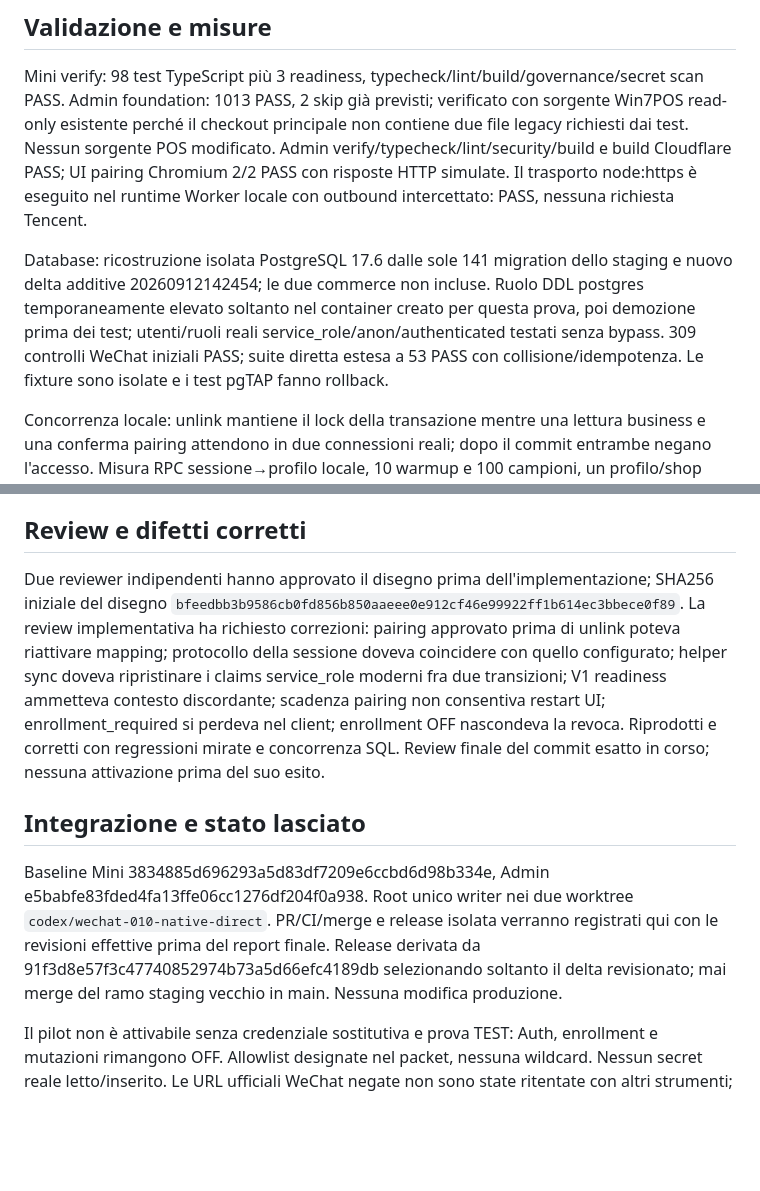
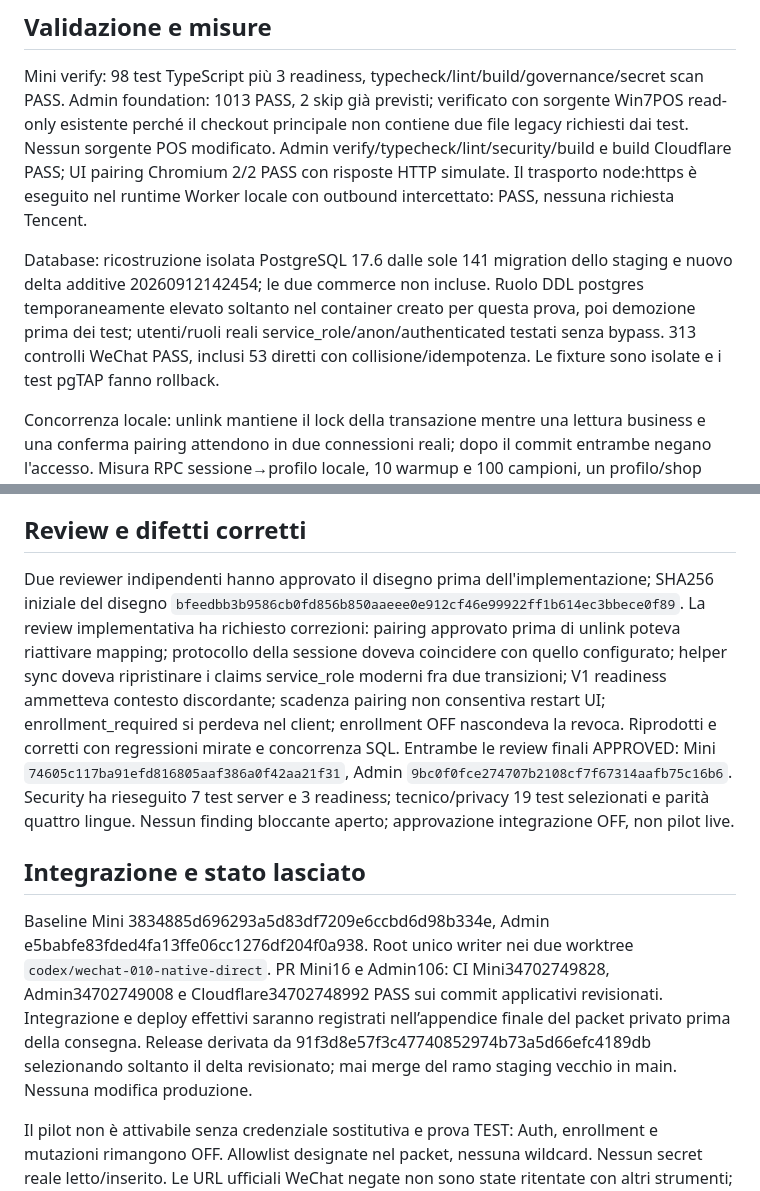
Before and after one commit to XNIW/MerchandiseControlWeChatMiniProgram, a Markdown page: docs/testing/WECHAT-010-REPORT.md, 2 parts joined by grey strips. Drawn GitHub-style; blank space fills up the shorter version.

Commit message:
docs(wechat): record independent reviews and integration gates

```diff
--- a/docs/testing/WECHAT-010-REPORT.md
+++ b/docs/testing/WECHAT-010-REPORT.md
@@ -35,7 +35,7 @@ Non si dichiara replica offline dell'intero catalogo, cancellazione di scritture
 
 Mini verify: 98 test TypeScript più 3 readiness, typecheck/lint/build/governance/secret scan PASS. Admin foundation: 1013 PASS, 2 skip già previsti; verificato con sorgente Win7POS read-only esistente perché il checkout principale non contiene due file legacy richiesti dai test. Nessun sorgente POS modificato. Admin verify/typecheck/lint/security/build e build Cloudflare PASS; UI pairing Chromium 2/2 PASS con risposte HTTP simulate. Il trasporto node:https è eseguito nel runtime Worker locale con outbound intercettato: PASS, nessuna richiesta Tencent.
 
-Database: ricostruzione isolata PostgreSQL 17.6 dalle sole 141 migration dello staging e nuovo delta additive 20260912142454; le due commerce non incluse. Ruolo DDL postgres temporaneamente elevato soltanto nel container creato per questa prova, poi demozione prima dei test; utenti/ruoli reali service_role/anon/authenticated testati senza bypass. 309 controlli WeChat iniziali PASS; suite diretta estesa a 53 PASS con collisione/idempotenza. Le fixture sono isolate e i test pgTAP fanno rollback.
+Database: ricostruzione isolata PostgreSQL 17.6 dalle sole 141 migration dello staging e nuovo delta additive 20260912142454; le due commerce non incluse. Ruolo DDL postgres temporaneamente elevato soltanto nel container creato per questa prova, poi demozione prima dei test; utenti/ruoli reali service_role/anon/authenticated testati senza bypass. 313 controlli WeChat PASS, inclusi 53 diretti con collisione/idempotenza. Le fixture sono isolate e i test pgTAP fanno rollback.
 
 Concorrenza locale: unlink mantiene il lock della transazione mentre una lettura business e una conferma pairing attendono in due connessioni reali; dopo il commit entrambe negano l'accesso. Misura RPC sessione→profilo locale, 10 warmup e 100 campioni, un profilo/shop fixture: p50 0,1425 ms, p95 0,168 ms, payload 302 byte. Non include rete, Worker o Tencent.
 
@@ -43,11 +43,11 @@ Regressioni prestazionali riusate e rieseguite: Home 20 cicli simulati in un min
 
 ## Review e difetti corretti
 
-Due reviewer indipendenti hanno approvato il disegno prima dell'implementazione; SHA256 iniziale del disegno `bfeedbb3b9586cb0fd856b850aaeee0e912cf46e99922ff1b614ec3bbece0f89`. La review implementativa ha richiesto correzioni: pairing approvato prima di unlink poteva riattivare mapping; protocollo della sessione doveva coincidere con quello configurato; helper sync doveva ripristinare i claims service_role moderni fra due transizioni; V1 readiness ammetteva contesto discordante; scadenza pairing non consentiva restart UI; enrollment_required si perdeva nel client; enrollment OFF nascondeva la revoca. Riprodotti e corretti con regressioni mirate e concorrenza SQL. Review finale del commit esatto in corso; nessuna attivazione prima del suo esito.
+Due reviewer indipendenti hanno approvato il disegno prima dell'implementazione; SHA256 iniziale del disegno `bfeedbb3b9586cb0fd856b850aaeee0e912cf46e99922ff1b614ec3bbece0f89`. La review implementativa ha richiesto correzioni: pairing approvato prima di unlink poteva riattivare mapping; protocollo della sessione doveva coincidere con quello configurato; helper sync doveva ripristinare i claims service_role moderni fra due transizioni; V1 readiness ammetteva contesto discordante; scadenza pairing non consentiva restart UI; enrollment_required si perdeva nel client; enrollment OFF nascondeva la revoca. Riprodotti e corretti con regressioni mirate e concorrenza SQL. Entrambe le review finali APPROVED: Mini `74605c117ba91efd816805aaf386a0f42aa21f31`, Admin `9bc0f0fce274707b2108cf7f67314aafb75c16b6`. Security ha rieseguito 7 test server e 3 readiness; tecnico/privacy 19 test selezionati e parità quattro lingue. Nessun finding bloccante aperto; approvazione integrazione OFF, non pilot live.
 
 ## Integrazione e stato lasciato
 
-Baseline Mini 3834885d696293a5d83df7209e6ccbd6d98b334e, Admin e5babfe83fded4fa13ffe06cc1276df204f0a938. Root unico writer nei due worktree `codex/wechat-010-native-direct`. PR/CI/merge e release isolata verranno registrati qui con le revisioni effettive prima del report finale. Release derivata da 91f3d8e57f3c47740852974b73a5d66efc4189db selezionando soltanto il delta revisionato; mai merge del ramo staging vecchio in main. Nessuna modifica produzione.
+Baseline Mini 3834885d696293a5d83df7209e6ccbd6d98b334e, Admin e5babfe83fded4fa13ffe06cc1276df204f0a938. Root unico writer nei due worktree `codex/wechat-010-native-direct`. PR Mini16 e Admin106: CI Mini34702749828, Admin34702749008 e Cloudflare34702748992 PASS sui commit applicativi revisionati. Integrazione e deploy effettivi saranno registrati nell’appendice finale del packet privato prima della consegna. Release derivata da 91f3d8e57f3c47740852974b73a5d66efc4189db selezionando soltanto il delta revisionato; mai merge del ramo staging vecchio in main. Nessuna modifica produzione.
 
 Il pilot non è attivabile senza credenziale sostitutiva e prova TEST: Auth, enrollment e mutazioni rimangono OFF. Allowlist designate nel packet, nessuna wildcard. Nessun secret reale letto/inserito. Le URL ufficiali WeChat negate non sono state ritentate con altri strumenti; il contratto wx.login del pacchetto ufficiale installato e il protocollo generale non certificano il TEST specifico.
 
```
